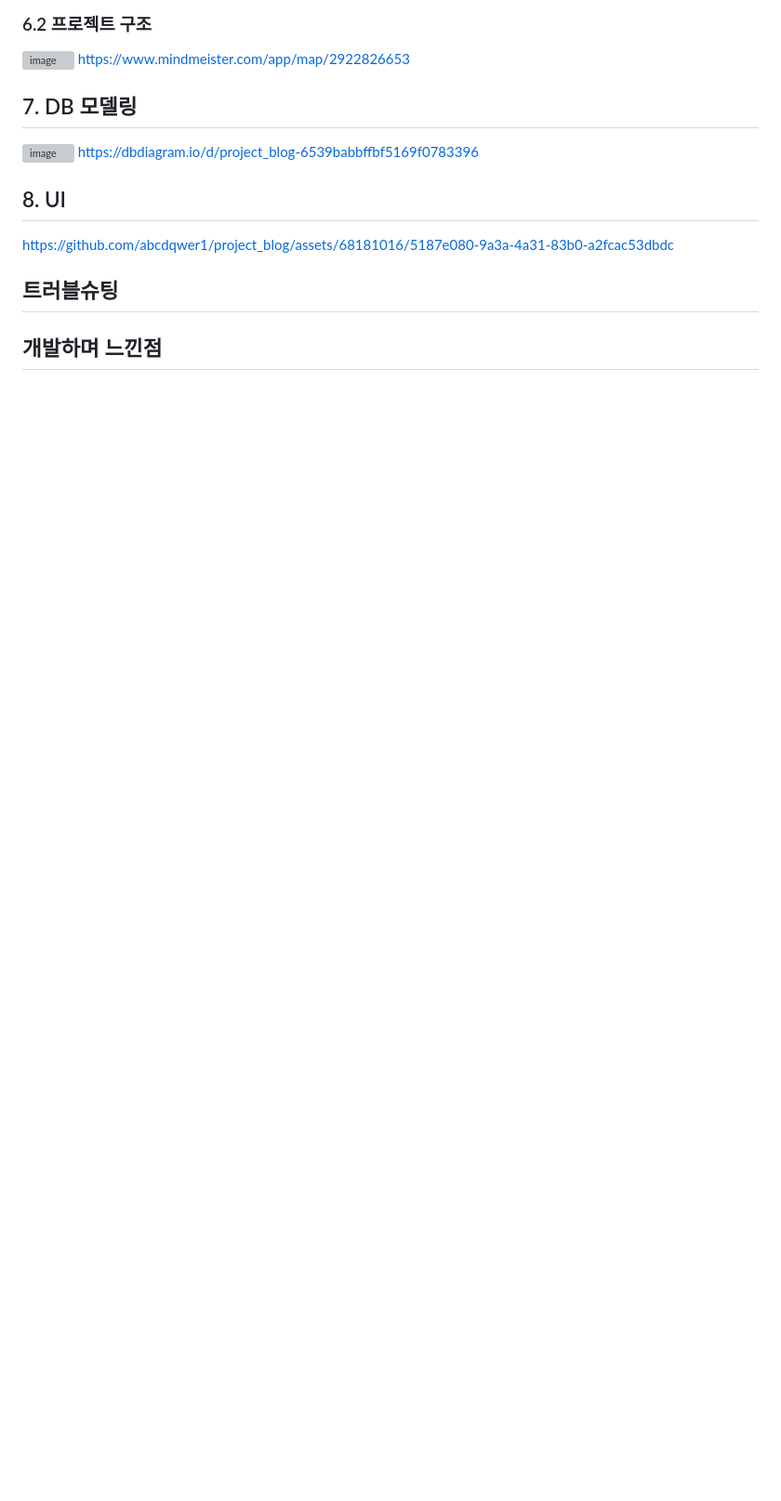
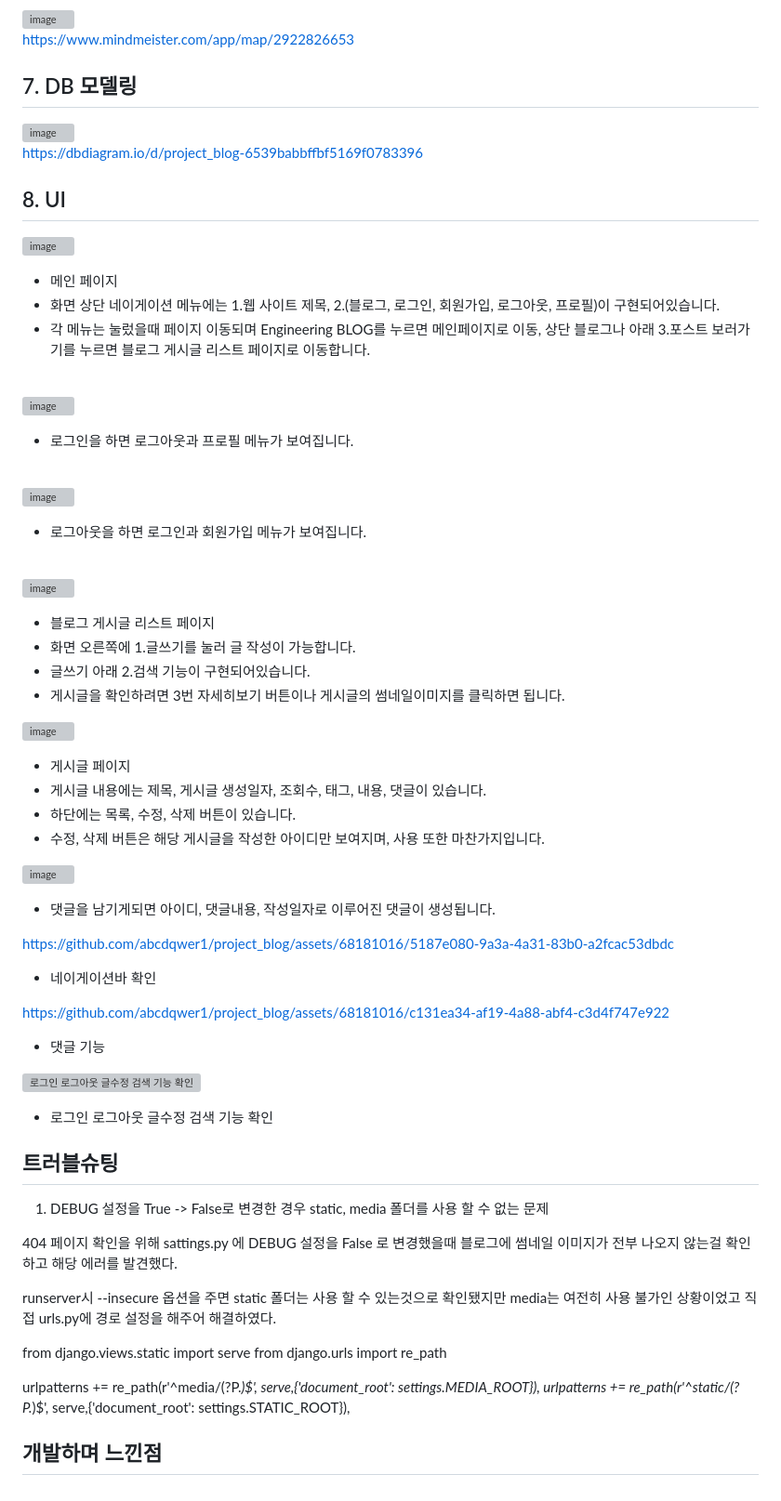
Before and after one commit to abcdqwer1/project_blog, a Markdown page: README.md, the part around the change printed below. Shown: that part at 93% size. Drawn GitHub-style; blank space fills up the shorter version; grey boxes are pictures that could not be loaded.

```diff
--- a/README.md
+++ b/README.md
@@ -111,12 +114,67 @@ https://www.mindmeister.com/app/map/2922826653
 https://dbdiagram.io/d/project_blog-6539babbffbf5169f0783396
 
 ## 8. UI
+![image](https://github.com/abcdqwer1/project_blog/assets/68181016/ef5b0927-bb4c-479d-9120-744c8999f866)
+
+- 메인 페이지
+- 화면 상단 네이게이션 메뉴에는 1.웹 사이트 제목, 2.(블로그, 로그인, 회원가입, 로그아웃, 프로필)이 구현되어있습니다.
+- 각 메뉴는 눌렀을때 페이지 이동되며 Engineering BLOG를 누르면 메인페이지로 이동, 상단 블로그나 아래 3.포스트 보러가기를 누르면 블로그 게시글 리스트 페이지로 이동합니다.
+
+<br>
+
+![image](https://github.com/abcdqwer1/project_blog/assets/68181016/ad752b8e-cd30-4d35-923f-8cf7718fca28)
+- 로그인을 하면 로그아웃과 프로필 메뉴가 보여집니다.
+
+<br>
+
+![image](https://github.com/abcdqwer1/project_blog/assets/68181016/6dd13a1f-1bc9-4281-b64e-e45da8562493)
+- 로그아웃을 하면 로그인과 회원가입 메뉴가 보여집니다.
+
+<br>
+
+![image](https://github.com/abcdqwer1/project_blog/assets/68181016/130e1f59-d8c3-482c-84f8-bf13a58395cc)
+- 블로그 게시글 리스트 페이지
+- 화면 오른쪽에 1.글쓰기를 눌러 글 작성이 가능합니다.
+- 글쓰기 아래 2.검색 기능이 구현되어있습니다.
+- 게시글을 확인하려면 3번 자세히보기 버튼이나 게시글의 썸네일이미지를 클릭하면 됩니다.
 
 
+![image](https://github.com/abcdqwer1/project_blog/assets/68181016/2e66b1fb-0fe3-48f0-b0db-383a34d565b5)
+
+- 게시글 페이지
+- 게시글 내용에는 제목, 게시글 생성일자, 조회수, 태그, 내용, 댓글이 있습니다.
+- 하단에는 목록, 수정, 삭제 버튼이 있습니다.
+- 수정, 삭제 버튼은 해당 게시글을 작성한 아이디만 보여지며, 사용 또한 마찬가지입니다.
+
+![image](https://github.com/abcdqwer1/project_blog/assets/68181016/bc7051ff-b80b-4b60-8d8a-f3c4f0c0978e)
+- 댓글을 남기게되면 아이디, 댓글내용, 작성일자로 이루어진 댓글이 생성됩니다.
+
 https://github.com/abcdqwer1/project_blog/assets/68181016/5187e080-9a3a-4a31-83b0-a2fcac53dbdc
+
+- 네이게이션바 확인
+
+https://github.com/abcdqwer1/project_blog/assets/68181016/c131ea34-af19-4a88-abf4-c3d4f747e922
+
+- 댓글 기능
+
+![로그인 로그아웃 글수정 검색 기능 확인](https://github.com/abcdqwer1/project_blog/assets/68181016/89bfb56f-fbf9-4a55-9ce2-db9256b13998)
+
+- 로그인 로그아웃 글수정 검색 기능 확인
 
 
 
 ## 트러블슈팅
 
+1. DEBUG 설정을 True -> False로 변경한 경우 static, media 폴더를 사용 할 수 없는 문제
+
+404 페이지 확인을 위해 sattings.py 에 DEBUG 설정을 False 로 변경했을때 블로그에 썸네일 이미지가 전부 나오지 않는걸 확인하고 해당 에러를 발견했다.
+
+runserver시 --insecure 옵션을 주면 static 폴더는 사용 할 수 있는것으로 확인됐지만 media는 여전히 사용 불가인 상황이었고 직접 urls.py에 경로 설정을 해주어 해결하였다.
+
+from django.views.static import serve
+from django.urls import re_path
+
+urlpatterns += re_path(r'^media/(?P<path>.*)$', serve,{'document_root': settings.MEDIA_ROOT}),
+urlpatterns += re_path(r'^static/(?P<path>.*)$', serve,{'document_root': settings.STATIC_ROOT}),
+
 ## 개발하며 느낀점
```
Also changed, not shown: other parts of README.md (+4 -1 lines).
